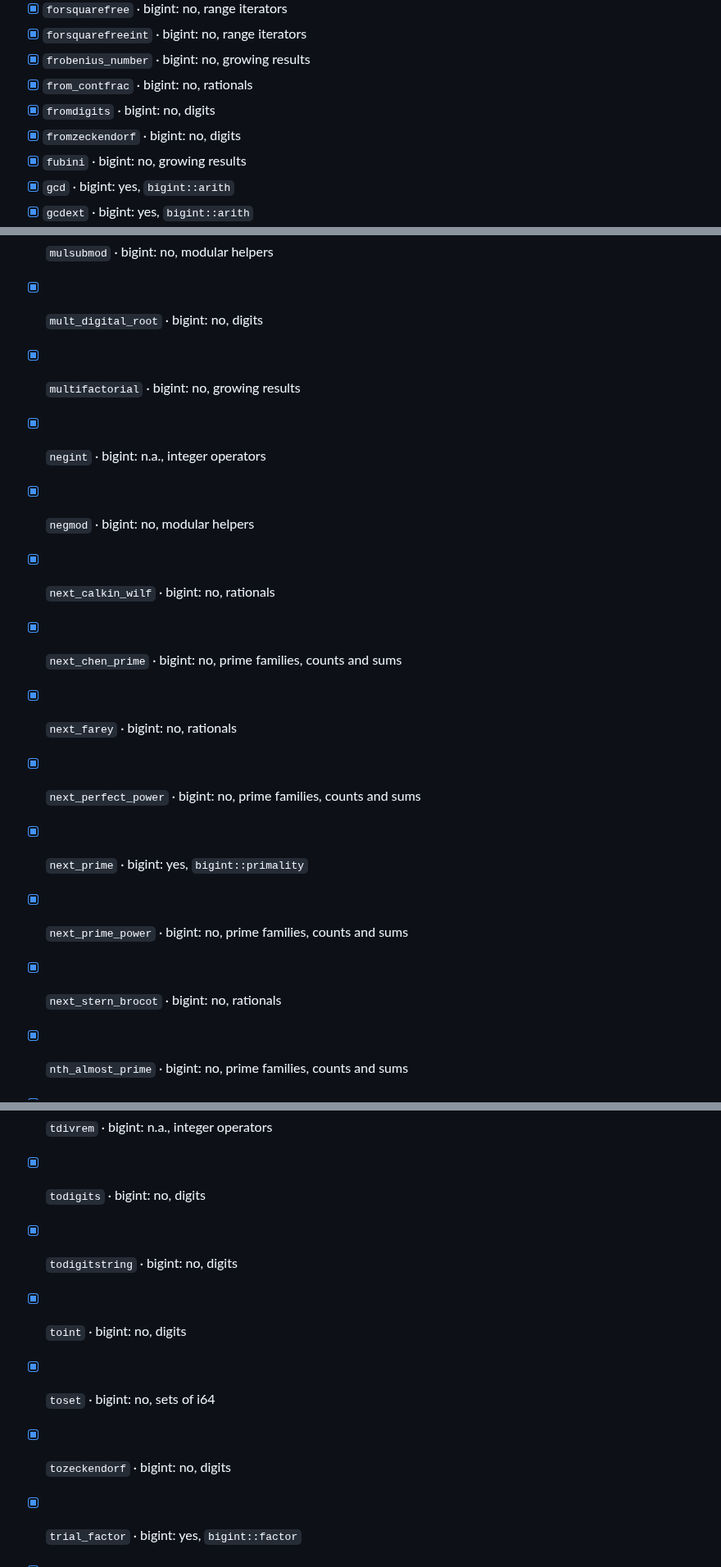
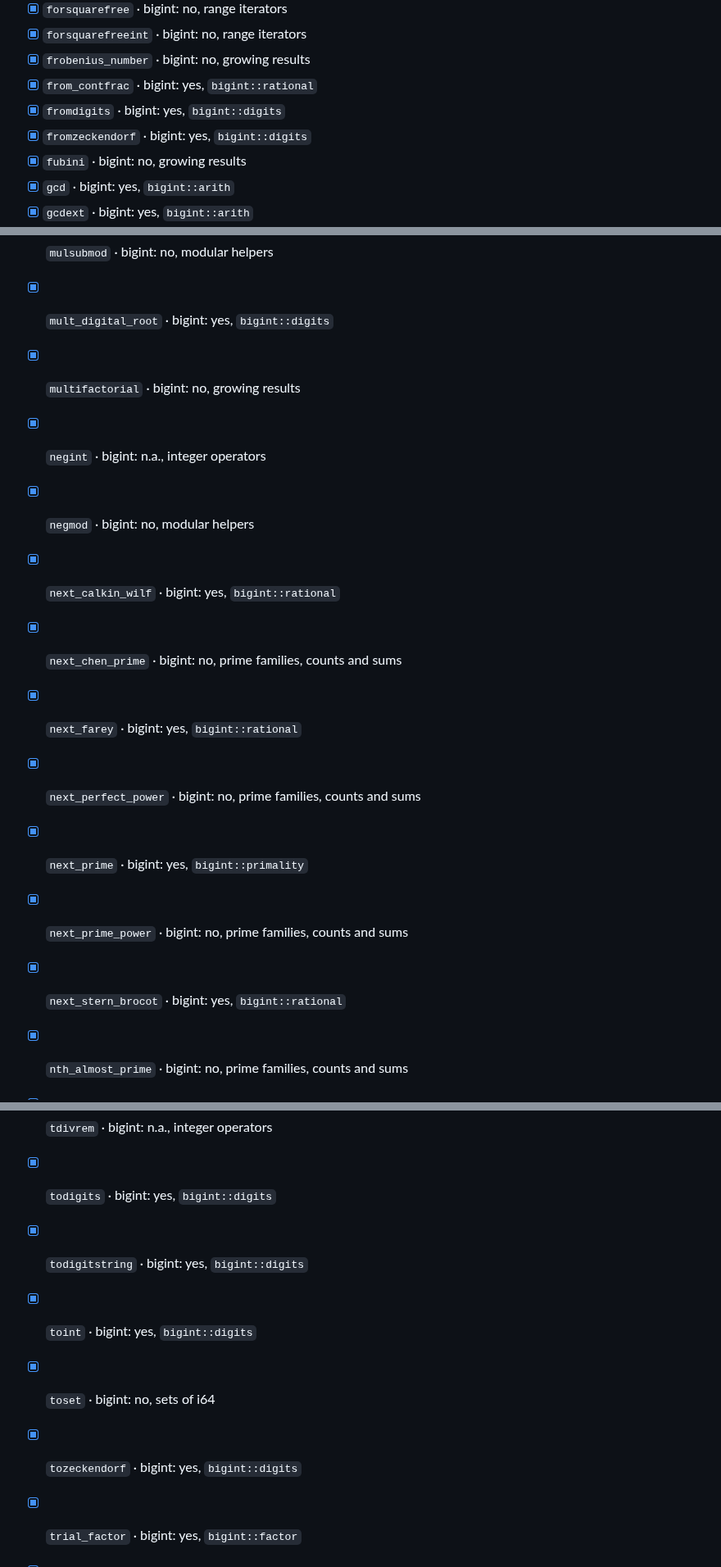
Before and after one commit to justanyone/math-prime-util, a Markdown page: STATUS.md, 3 parts joined by grey strips. Shown at 82% size. Rendered like a GitHub page.

```diff
--- a/STATUS.md
+++ b/STATUS.md
@@ -98,9 +98,9 @@ BigUint field: 82 yes, 258 no, 88 n.a. (reasons: [docs/bigint-coverage.md](docs/
 - [x] `forsquarefree` · bigint: no, range iterators
 - [x] `forsquarefreeint` · bigint: no, range iterators
 - [x] `frobenius_number` · bigint: no, growing results
-- [x] `from_contfrac` · bigint: no, rationals
-- [x] `fromdigits` · bigint: no, digits
-- [x] `fromzeckendorf` · bigint: no, digits
+- [x] `from_contfrac` · bigint: yes, `bigint::rational`
+- [x] `fromdigits` · bigint: yes, `bigint::digits`
+- [x] `fromzeckendorf` · bigint: yes, `bigint::digits`
 - [x] `fubini` · bigint: no, growing results
 - [x] `gcd` · bigint: yes, `bigint::arith`
 - [x] `gcdext` · bigint: yes, `bigint::arith`
@@ -217,17 +217,17 @@ BigUint field: 82 yes, 258 no, 88 n.a. (reasons: [docs/bigint-coverage.md](docs/
 - [x] `mulmod` · bigint: yes, `bigint::arith`
 - [x] `mulsubint` · bigint: n.a., integer operators
 - [x] `mulsubmod` · bigint: no, modular helpers
-- [x] `mult_digital_root` · bigint: no, digits
+- [x] `mult_digital_root` · bigint: yes, `bigint::digits`
 - [x] `multifactorial` · bigint: no, growing results
 - [x] `negint` · bigint: n.a., integer operators
 - [x] `negmod` · bigint: no, modular helpers
-- [x] `next_calkin_wilf` · bigint: no, rationals
+- [x] `next_calkin_wilf` · bigint: yes, `bigint::rational`
 - [x] `next_chen_prime` · bigint: no, prime families, counts and sums
-- [x] `next_farey` · bigint: no, rationals
+- [x] `next_farey` · bigint: yes, `bigint::rational`
 - [x] `next_perfect_power` · bigint: no, prime families, counts and sums
 - [x] `next_prime` · bigint: yes, `bigint::primality`
 - [x] `next_prime_power` · bigint: no, prime families, counts and sums
-- [x] `next_stern_brocot` · bigint: no, rationals
+- [x] `next_stern_brocot` · bigint: yes, `bigint::rational`
 - [x] `nth_almost_prime` · bigint: no, prime families, counts and sums
 - [x] `nth_almost_prime_approx` · bigint: no, prime families, counts and sums
 - [x] `nth_almost_prime_lower` · bigint: no, prime families, counts and sums
@@ -394,11 +394,11 @@ BigUint field: 82 yes, 258 no, 88 n.a. (reasons: [docs/bigint-coverage.md](docs/
 - [x] `sumset` · bigint: no, sets of i64
 - [x] `sumtotient` · bigint: no, prime families, counts and sums
 - [x] `tdivrem` · bigint: n.a., integer operators
-- [x] `todigits` · bigint: no, digits
-- [x] `todigitstring` · bigint: no, digits
-- [x] `toint` · bigint: no, digits
+- [x] `todigits` · bigint: yes, `bigint::digits`
+- [x] `todigitstring` · bigint: yes, `bigint::digits`
+- [x] `toint` · bigint: yes, `bigint::digits`
 - [x] `toset` · bigint: no, sets of i64
-- [x] `tozeckendorf` · bigint: no, digits
+- [x] `tozeckendorf` · bigint: yes, `bigint::digits`
 - [x] `trial_factor` · bigint: yes, `bigint::factor`
 - [x] `twin_prime_count` · bigint: no, prime families, counts and sums
 - [x] `twin_prime_count_approx` · bigint: no, prime families, counts and sums
```
Also changed, not shown: other parts of STATUS.md (+44 -44 lines).
